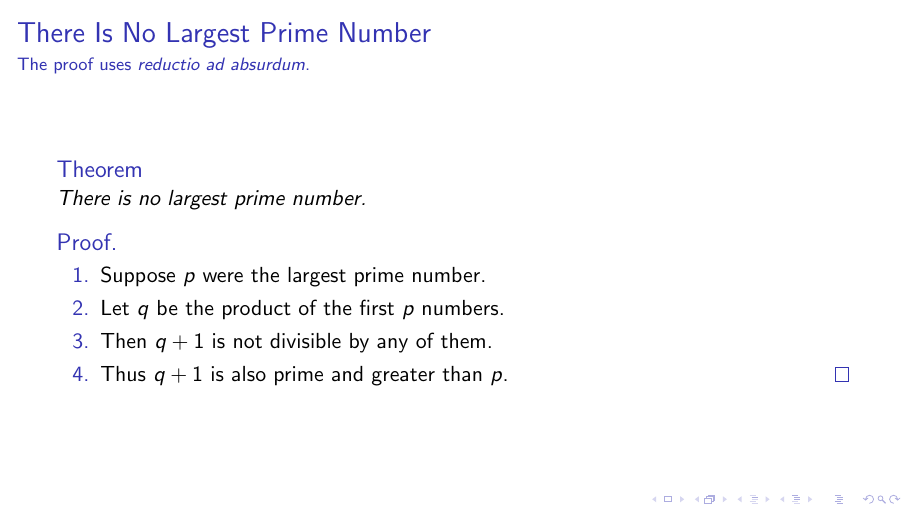
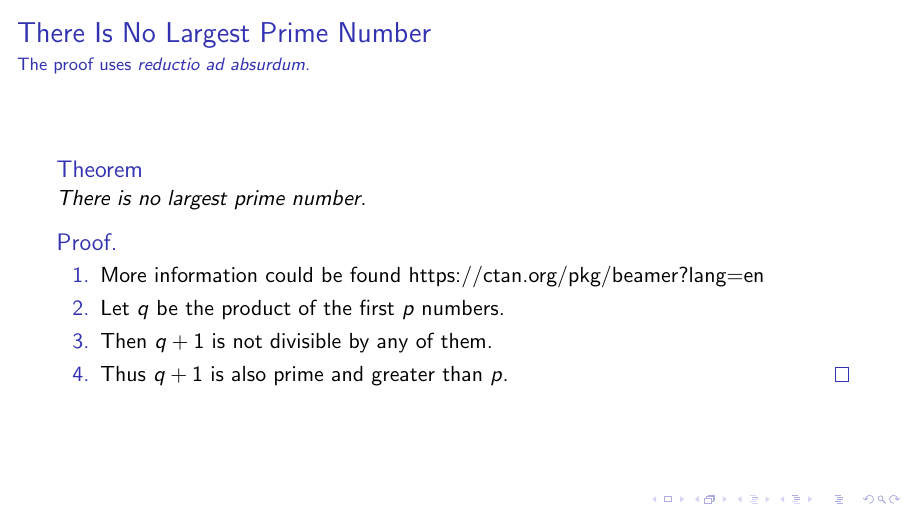
Before and after one commit to cis-teaching/course1template, LaTeX slides (latextemplate.tex): page 3 of 3. Compiled offline with pdfLaTeX.

Commit message:
Update latextemplate.tex

```diff
--- a/latextemplate.tex
+++ b/latextemplate.tex
@@ -23,7 +23,7 @@
   \end{theorem}
   \begin{proof}
     \begin{enumerate}
-    \item<1-| alert@1> Suppose $p$ were the largest prime number.
+    \item<1-| alert@1> More information could be found https://ctan.org/pkg/beamer?lang=en
     \item<2-> Let $q$ be the product of the first $p$ numbers.
     \item<3-> Then $q+1$ is not divisible by any of them.
     \item<1-> Thus $q+1$ is also prime and greater than $p$.\qedhere
```
